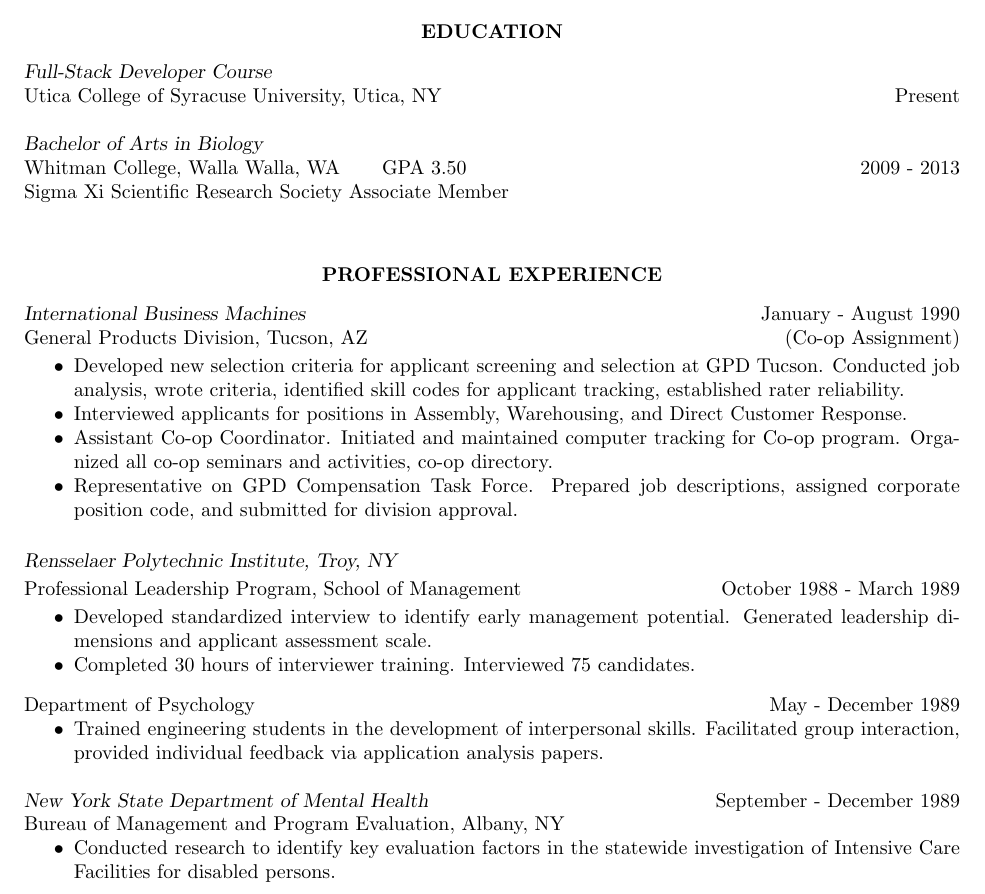
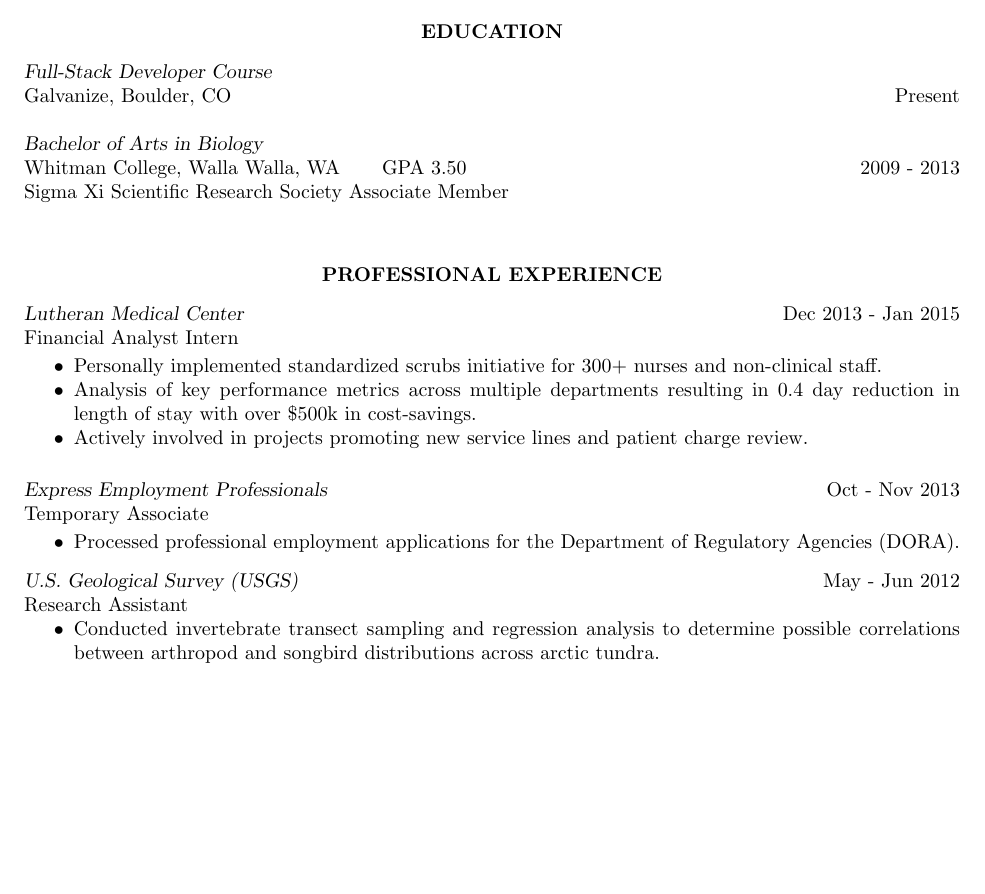
Before and after one commit to alexemrie/Resume-in-Latex, a LaTeX CV (res8.tex): part of page 1 of 2, cut so that both start at the same text, the shorter picture padded with empty space. The pictures show the PDF file res8.pdf that the author committed with the source.

Commit message:
Added work experience

```diff
--- a/res8.tex
+++ b/res8.tex
@@ -32,60 +32,35 @@
 \vspace{8pt}
 
 {\sl Full-Stack Developer Course} \\
-Utica College of Syracuse University, Utica, NY      \hfill    Present
+Galvanize, Boulder, CO      \hfill    Present
 
 {\sl Bachelor of Arts in Biology} \\
 Whitman College, Walla Walla, WA \hspace{0.2in}  GPA 3.50 \hfill 2009 - 2013 \\
 Sigma Xi Scientific Research Society Associate Member
 
-
-
 \vspace{0.2in}
 \section{\centerline{PROFESSIONAL EXPERIENCE}}
 \vspace{8pt}
-{\sl International Business Machines} \hfill        January - August 1990 \\
-General Products Division, Tucson, AZ       \hfill   (Co-op Assignment)
+{\sl Lutheran Medical Center} \hfill        Dec 2013 - Jan 2015 \\
+Financial Analyst Intern
 
    \begin{itemize} \itemsep -2pt % reduce space between items
-   \item Developed  new selection criteria for applicant screening and
-    selection  at  GPD  Tucson.  Conducted  job  analysis,  wrote
-    criteria,  identified  skill  codes  for  applicant tracking,
-    established rater reliability.
-   \item Interviewed   applicants   for   positions    in    Assembly,
-    Warehousing, and Direct Customer Response.
-  \item Assistant   Co-op   Coordinator.   Initiated  and  maintained
-    computer tracking for  Co-op  program.  Organized  all  co-op
-    seminars and activities, co-op directory.
-   \item Representative  on  GPD Compensation Task Force. Prepared job
-    descriptions, assigned corporate position code, and submitted
-    for division approval.
- \end{itemize}
-{\sl Rensselaer Polytechnic Institute, Troy, NY} \\[2pt]
-Professional Leadership Program, School of Management \hfill    October
- 1988 - March 1989
+   \item Personally implemented standardized scrubs initiative for 300+ nurses and non-clinical staff.
+   \item Analysis of key performance metrics across multiple departments resulting in 0.4 day reduction in length of stay with over \$500k in cost-savings.
+  \item Actively involved in projects promoting new service lines and patient charge review.
+   \end{itemize}
+
+{\sl Express Employment Professionals} \hfill    Oct - Nov 2013\\
+Temporary Associate
 
  \begin{itemize} \itemsep -2pt
-  \item  Developed standardized interview to identify early management
-    potential.  Generated  leadership  dimensions  and  applicant
-    assessment scale.
-  \item  Completed 30 hours of interviewer  training.  Interviewed  75
- candidates.
+  \item  Processed professional employment applications for the Department of Regulatory Agencies (DORA).
 \end{itemize} \vspace{-6pt}
 
-Department of Psychology       \hfill               May - December 1989
- \begin{itemize}
- \item  Trained  engineering   students   in   the   development   of
-    interpersonal skills. Facilitated group interaction, provided
-    individual feedback via application analysis papers.
- \end{itemize}
-
-{\sl New York State Department of Mental Health} \hfill  September - December
-1989 \\
-Bureau of Management and Program Evaluation, Albany, NY
+{\sl U.S. Geological Survey (USGS)} \hfill  May - Jun 2012 \\
+Research Assistant
   \begin{itemize}
-  \item  Conducted  research to identify key evaluation factors in the
-    statewide investigation  of  Intensive  Care  Facilities  for
-    disabled persons.
+  \item  Conducted invertebrate transect sampling and regression analysis to determine possible correlations between arthropod and songbird distributions across arctic tundra.
  \end{itemize}
 
 \newpage
```
Also changed, not shown: res8.pdf, 2 other files.
